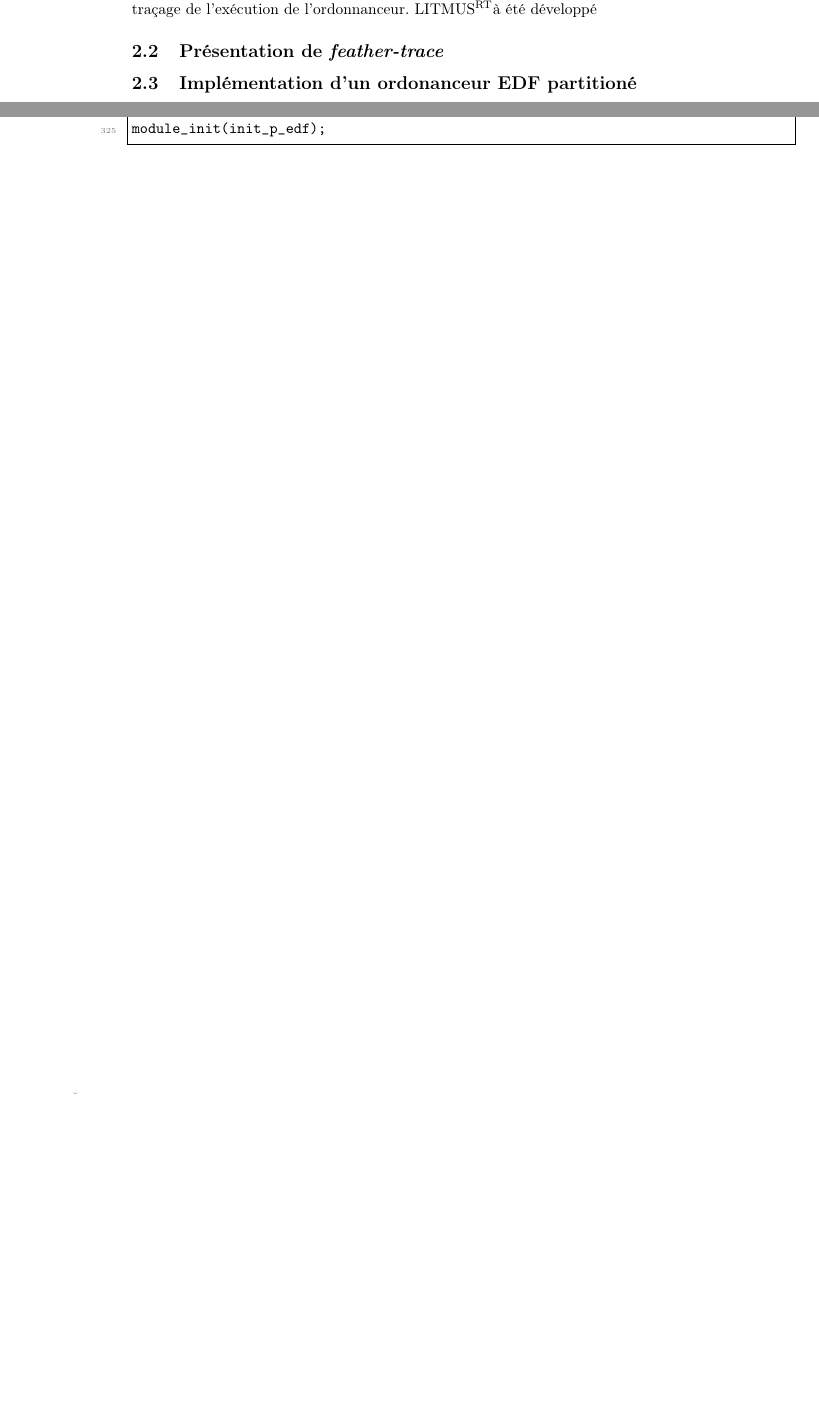
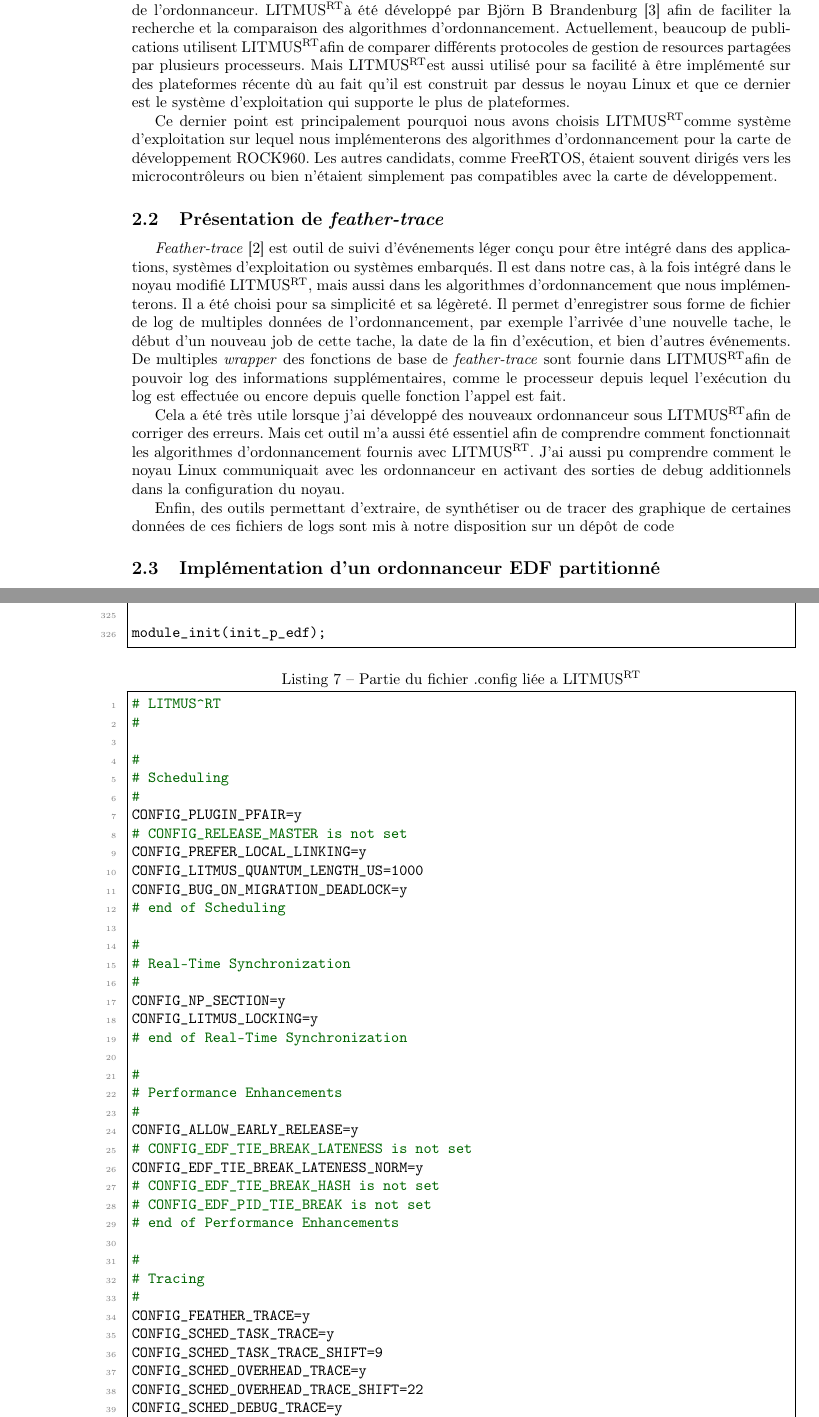
Before and after one commit to VincidaB/RapportStageIngenieur, a LaTeX document (main.tex, which reads LITMUS-RT/presentation-LITMUS.tex, LITMUS-RT/presentation-feather-trace.tex, annexe.tex): two parts of pages 7 and 15 of 17, joined at a grey line, cut so that both start at the same text, the shorter picture padded with empty space. Compiled offline with pdfLaTeX.

Commit message:
I did Work for once

```diff
--- a/LITMUS-RT/presentation-LITMUS.tex
+++ b/LITMUS-RT/presentation-LITMUS.tex
@@ -1,2 +1,4 @@
-\litmus est un moyen de développer des applications temps réel sur le noyau Linux. Il contient des modifications au noyau habituel de Linux, des interfaces utilisateurs permettant d’interagir a bas niveau avec l’ordonnancement des taches sous Linux, ainsi qu'une infrastructure de traçage de l'exécution de l’ordonnanceur.
-\litmus à été développé
+\litmus, qui signifie \textit{Linux Testbed for Multiprocessor Scheduling in Real-Time Systems} est un moyen de développer des applications temps réel sur le noyau Linux. Il contient des modifications au noyau habituel de Linux, des interfaces utilisateurs permettant d’interagir a bas niveau avec l’ordonnancement des taches sous Linux, ainsi qu'une infrastructure de traçage de l'exécution de l’ordonnanceur.
+\litmus à été développé par Björn B Brandenburg \cite{brandenburg2011scheduling} afin de faciliter la recherche et la comparaison des algorithmes d'ordonnancement. Actuellement, beaucoup de publications utilisent \litmus afin de comparer différents protocoles de gestion de resources partagées par plusieurs processeurs. Mais \litmus est aussi utilisé pour sa facilité à être implémenté sur des plateformes récente dù au fait qu'il est construit par dessus le noyau Linux et que ce dernier est le système d'exploitation qui supporte le plus de plateformes.
+
+Ce dernier point est principalement pourquoi nous avons choisis \litmus comme système d'exploitation sur lequel nous implémenterons des algorithmes d’ordonnancement pour la carte de développement ROCK960. Les autres candidats, comme FreeRTOS, étaient souvent dirigés vers les microcontrôleurs ou bien n'étaient simplement pas compatibles avec la carte de développement.
--- /dev/null
+++ b/LITMUS-RT/presentation-feather-trace.tex
@@ -0,0 +1,5 @@
+\textit{Feather-trace} \cite{brandenburg2007feather} est outil de suivi d'événements léger conçu pour être intégré dans des applications,  systèmes d'exploitation ou systèmes embarqués. Il est dans notre cas, à la fois intégré dans le noyau modifié \litmus, mais aussi dans les algorithmes d'ordonnancement que nous implémenterons. Il a été choisi pour sa simplicité et sa légèreté. Il permet d'enregistrer sous forme de fichier de log de multiples données de l'ordonnancement, par exemple l'arrivée d'une nouvelle tache, le début d'un nouveau job de cette tache, la date de la fin d'exécution, et bien d'autres événements. De multiples \textit{wrapper} des fonctions de base de \textit{feather-trace} sont fournie dans \litmus afin de pouvoir log des informations supplémentaires, comme le processeur depuis lequel l’exécution du log est effectuée ou encore depuis quelle fonction l'appel est fait.
+
+Cela a été très utile lorsque j'ai développé des nouveaux ordonnanceur sous \litmus afin de corriger des erreurs. Mais cet outil m'a aussi été essentiel afin de comprendre comment fonctionnait les algorithmes d’ordonnancement fournis avec \litmus. J'ai aussi pu comprendre comment le noyau Linux communiquait avec les ordonnanceur en activant des sorties de debug additionnels dans la configuration du noyau.
+
+Enfin, des outils permettant d'extraire, de synthétiser ou de tracer des graphique de certaines données de ces fichiers de logs sont mis à notre disposition sur un dépôt de code
--- a/annexe.tex
+++ b/annexe.tex
@@ -366,3 +367,45 @@ static int __init init_p_edf(void)
 
 module_init(init_p_edf);
 \end{lstlisting}
+
+\begin{lstlisting}[style=config, caption=Partie du fichier .config liée a \litmus]
+# LITMUS^RT
+#
+
+#
+# Scheduling
+#
+CONFIG_PLUGIN_PFAIR=y
+# CONFIG_RELEASE_MASTER is not set
+CONFIG_PREFER_LOCAL_LINKING=y
+CONFIG_LITMUS_QUANTUM_LENGTH_US=1000
+CONFIG_BUG_ON_MIGRATION_DEADLOCK=y
+# end of Scheduling
+
+#
+# Real-Time Synchronization
+#
+CONFIG_NP_SECTION=y
+CONFIG_LITMUS_LOCKING=y
+# end of Real-Time Synchronization
+
+#
+# Performance Enhancements
+#
+CONFIG_ALLOW_EARLY_RELEASE=y
+# CONFIG_EDF_TIE_BREAK_LATENESS is not set
+CONFIG_EDF_TIE_BREAK_LATENESS_NORM=y
+# CONFIG_EDF_TIE_BREAK_HASH is not set
+# CONFIG_EDF_PID_TIE_BREAK is not set
+# end of Performance Enhancements
+
+#
+# Tracing
+#
+CONFIG_FEATHER_TRACE=y
+CONFIG_SCHED_TASK_TRACE=y
+CONFIG_SCHED_TASK_TRACE_SHIFT=9
+CONFIG_SCHED_OVERHEAD_TRACE=y
+CONFIG_SCHED_OVERHEAD_TRACE_SHIFT=22
+CONFIG_SCHED_DEBUG_TRACE=y
+CONFIG_SCHED_DEBUG_TRACE_SHIFT=18
--- a/lexique.tex
+++ b/lexique.tex
@@ -12,7 +12,7 @@
 }
 \newglossaryentry{plateforme heterogene}{%
     name = {plateforme hétérogène},
-    description = {Système formé d'un ensemble de processeurs différents}
+    description = {système formé d'un ensemble de processeurs différents}
 }
 \newglossaryentry{SOC}{%
     name = {SOC},
@@ -32,3 +32,8 @@
     name = {git},
     description = {système de gestion de versions décentralisé, utilisé pour suivre les modifications apportées à des fichiers sources dans un projet de développement logiciel}
 }
+\newglossaryentry{preemption}{%
+    name = {préemption},
+    plural = {préemptions},
+    description = {processus par lequel un système d'exploitation interrompt temporairement l'exécution d'une tâche en cours pour donner la priorité à une autre tâche de plus haute priorité}
+}
--- a/main.tex
+++ b/main.tex
@@ -175,8 +191,10 @@ plateforme multi-cœur hétérogène\\-}
 
 
     \subsection{Présentation de \textit{feather-trace}}
+    \input{LITMUS-RT/presentation-feather-trace.tex}
 
-    \subsection{Implémentation d'un ordonanceur EDF partitioné}
+
+    \subsection{Implémentation d'un ordonnanceur EDF partitionné}
 
     \input{LITMUS-RT/implementation-P-EDF}
 
```
Also changed, not shown: LITMUS-RT/implementation-P-EDF.tex (+5 -2 lines), refs.bib (+14 -0 lines), Carte/installation-systeme-exploitation.tex (line endings or trailing spaces), main.pdf, annexe.tex (13 more changed lines), main.tex (21 more changed lines). Lines whose indentation alone changed are shown as unchanged.
